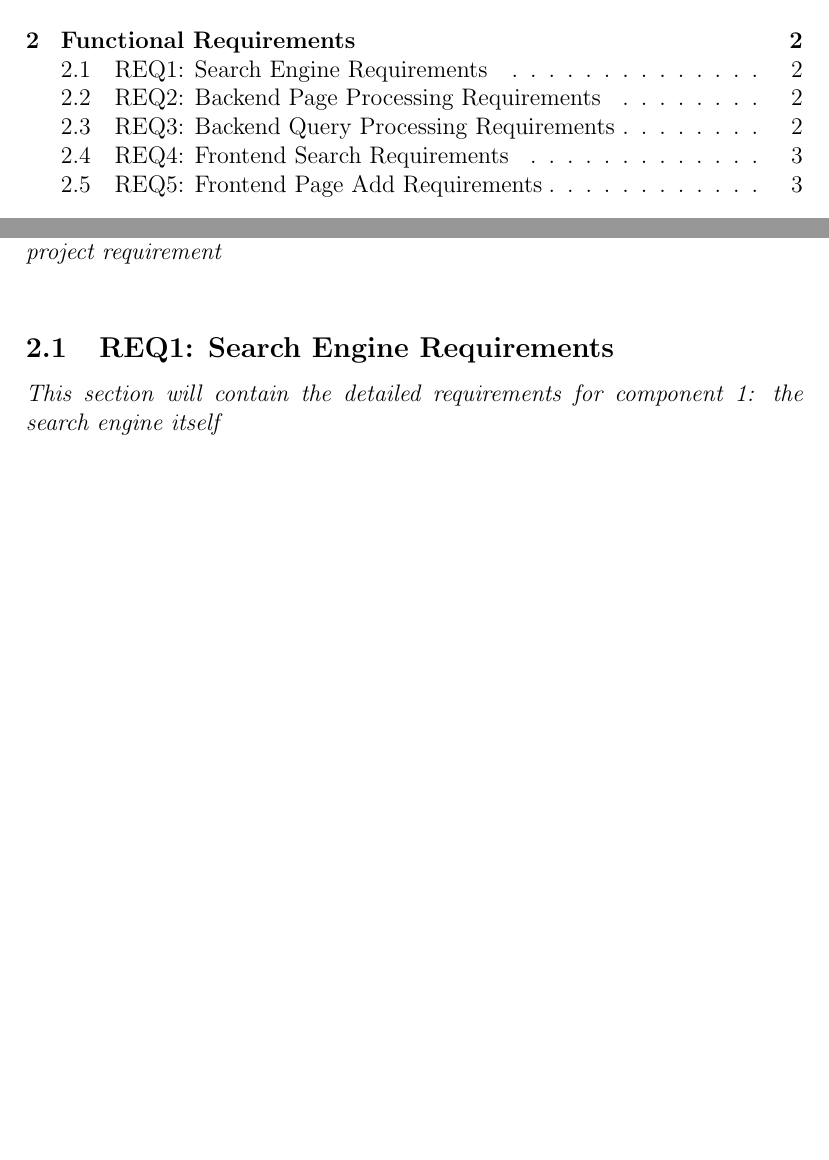
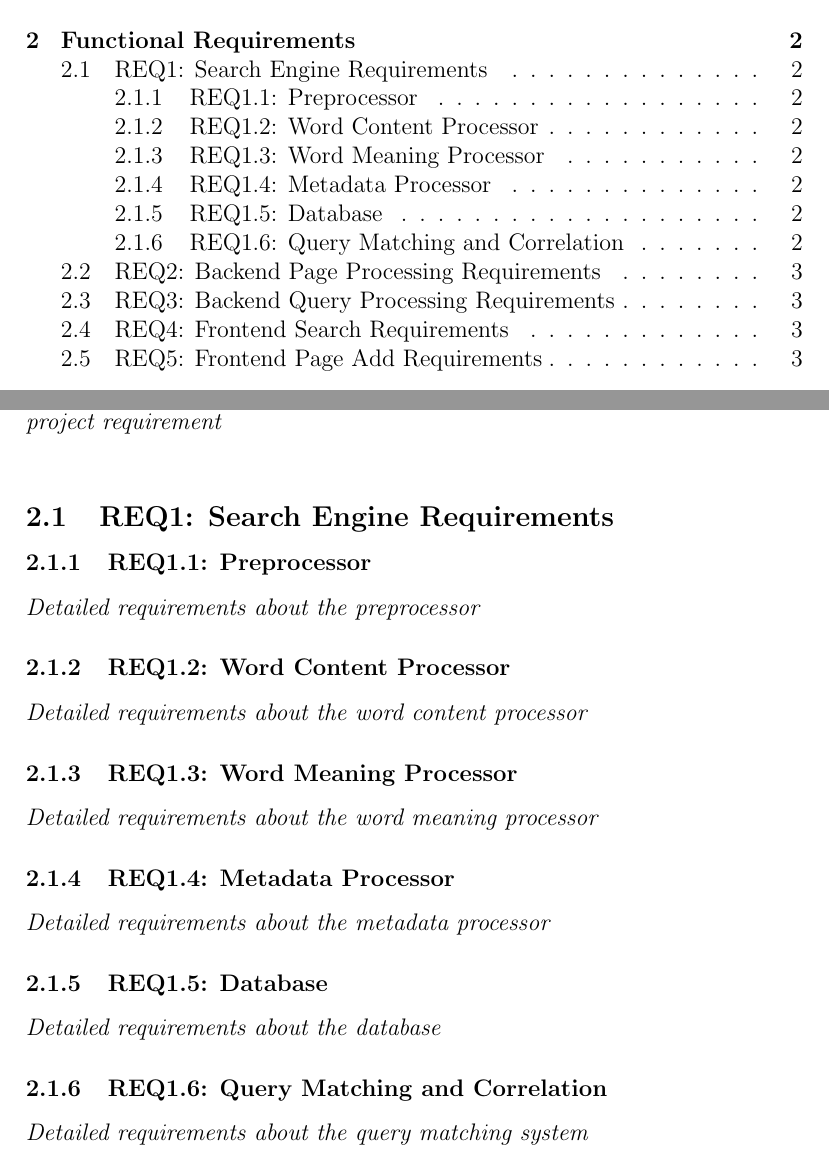
Before and after one commit to Linux-Tech-Tips/sw_eng, a LaTeX document (doc/req/index.tex, which reads doc/req/req1-1.tex, doc/req/req1-2.tex, doc/req/req1-3.tex): two parts of pages 2 and 4 of 5, joined at a grey line, cut so that both start at the same text, the shorter picture padded with empty space. Compiled offline with pdfLaTeX.

Commit message:
Split requirement 1 into subsections

```diff
--- /dev/null
+++ b/doc/req/req1-1.tex
@@ -0,0 +1,3 @@
+\subsubsection{REQ1.1: Preprocessor}
+
+\textit{Detailed requirements about the preprocessor}
--- /dev/null
+++ b/doc/req/req1-2.tex
@@ -0,0 +1,3 @@
+\subsubsection{REQ1.2: Word Content Processor}
+
+\textit{Detailed requirements about the word content processor}
--- /dev/null
+++ b/doc/req/req1-3.tex
@@ -0,0 +1,3 @@
+\subsubsection{REQ1.3: Word Meaning Processor}
+
+\textit{Detailed requirements about the word meaning processor}
--- /dev/null
+++ b/doc/req/req1-4.tex
@@ -0,0 +1,3 @@
+\subsubsection{REQ1.4: Metadata Processor}
+
+\textit{Detailed requirements about the metadata processor}
--- /dev/null
+++ b/doc/req/req1-5.tex
@@ -0,0 +1,3 @@
+\subsubsection{REQ1.5: Database}
+
+\textit{Detailed requirements about the database}
--- /dev/null
+++ b/doc/req/req1-6.tex
@@ -0,0 +1,3 @@
+\subsubsection{REQ1.6: Query Matching and Correlation}
+
+\textit{Detailed requirements about the query matching system}
--- a/doc/req/req1.tex
+++ b/doc/req/req1.tex
@@ -1,3 +1,13 @@
 \subsection{REQ1: Search Engine Requirements}
 
-\textit{This section will contain the detailed requirements for component 1: the search engine itself}
+\input{req1-1.tex}
+
+\input{req1-2.tex}
+
+\input{req1-3.tex}
+
+\input{req1-4.tex}
+
+\input{req1-5.tex}
+
+\input{req1-6.tex}
```
